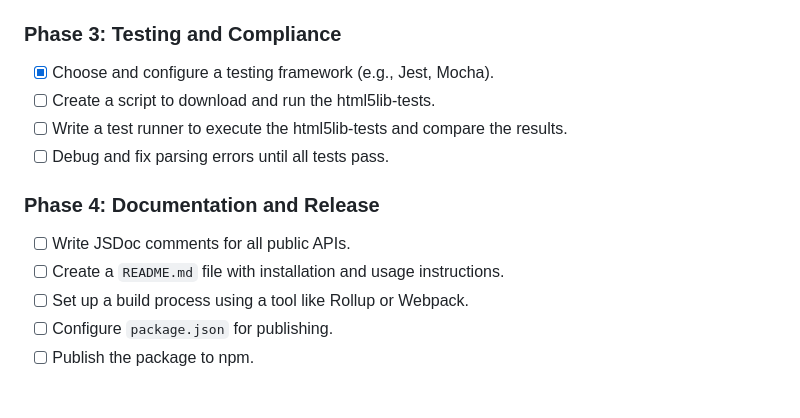
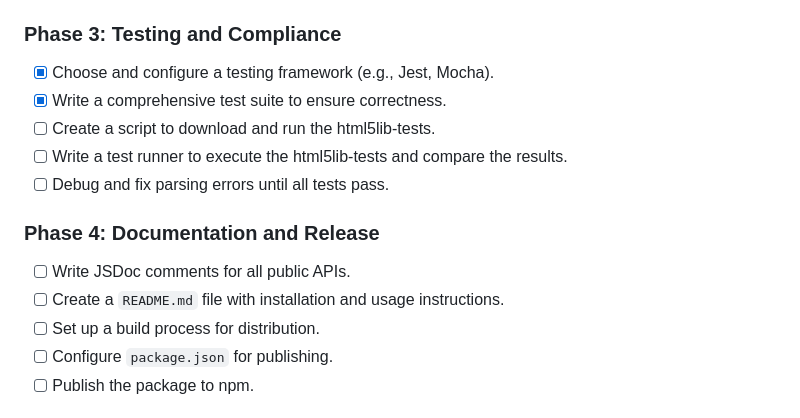
Before and after one commit to yanfulin/htmljscheck, a Markdown page: spec.md, the part around the change. Drawn GitHub-style.

Commit message:
docs: Mark comprehensive test suite as complete in spec.md

```diff
--- a/spec.md
+++ b/spec.md
@@ -200,6 +200,7 @@ This project will be implemented in phases.
 ### Phase 3: Testing and Compliance
 
 -   [x] Choose and configure a testing framework (e.g., Jest, Mocha).
+-   [x] Write a comprehensive test suite to ensure correctness.
 -   [ ] Create a script to download and run the html5lib-tests.
 -   [ ] Write a test runner to execute the html5lib-tests and compare the results.
 -   [ ] Debug and fix parsing errors until all tests pass.
@@ -208,7 +209,7 @@ This project will be implemented in phases.
 
 -   [ ] Write JSDoc comments for all public APIs.
 -   [ ] Create a `README.md` file with installation and usage instructions.
--   [ ] Set up a build process using a tool like Rollup or Webpack.
+-   [ ] Set up a build process for distribution.
 -   [ ] Configure `package.json` for publishing.
 -   [ ] Publish the package to npm.
 
```
